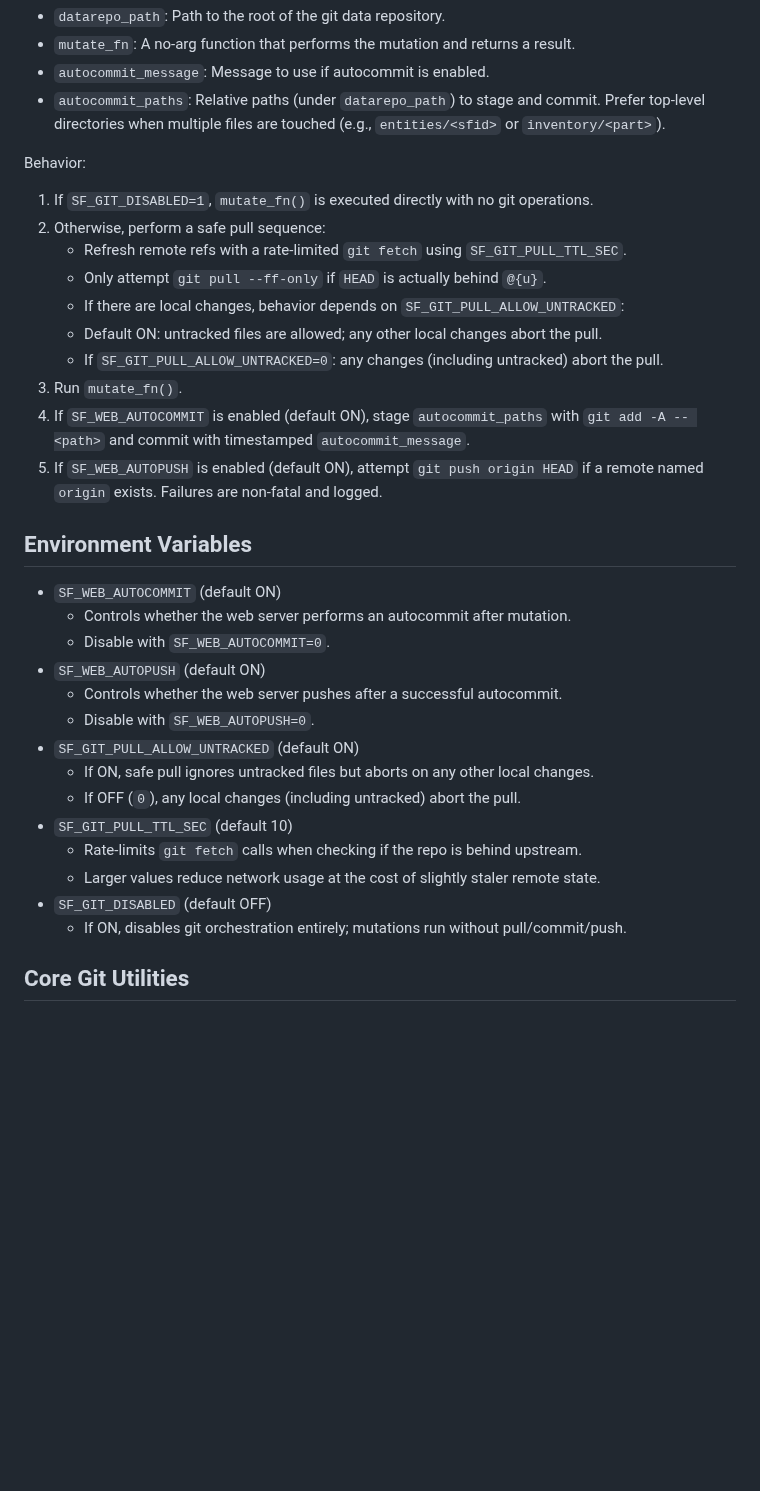
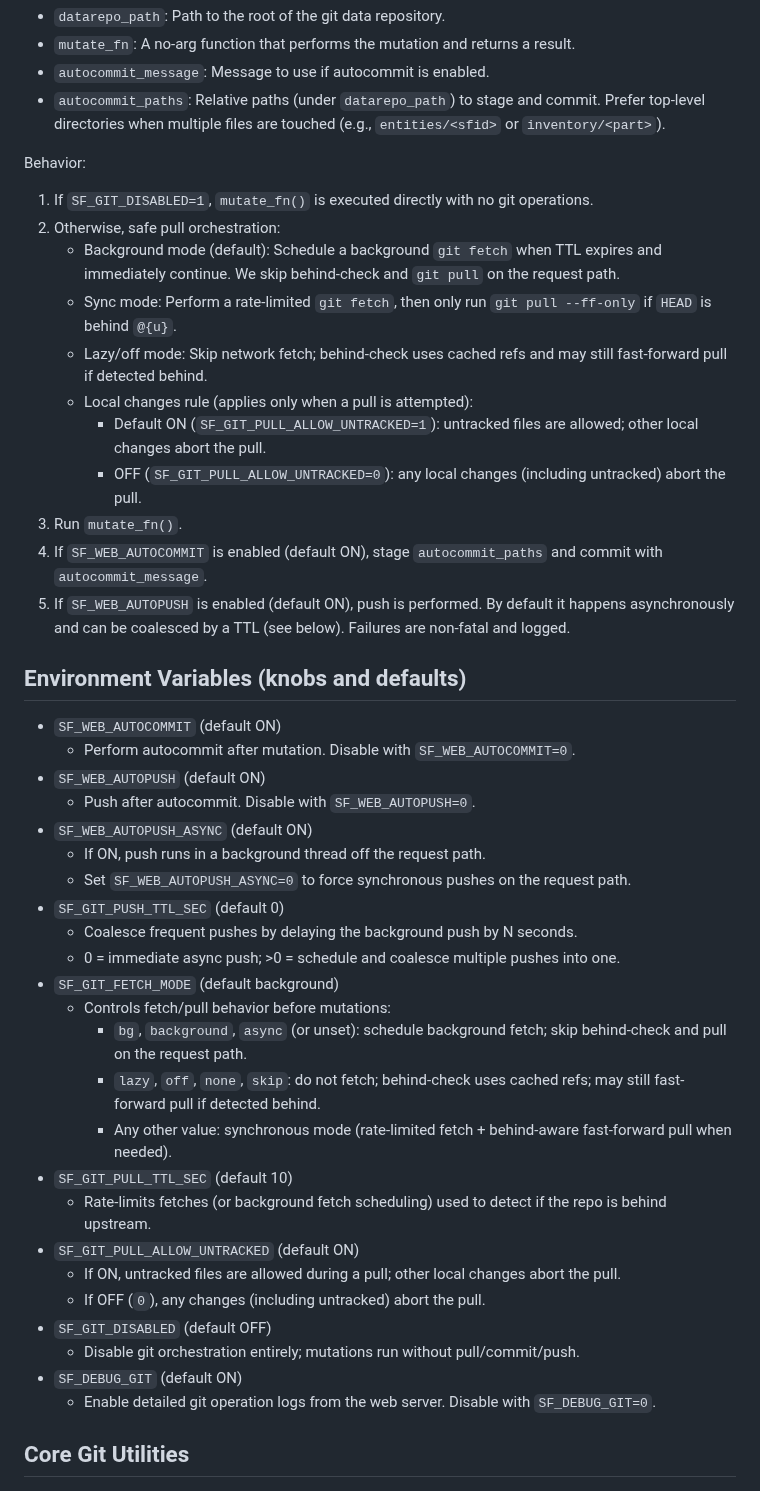
Before and after one commit to yusufm/smallfactory, a Markdown page: docs/developers/git-workflow.md, the part around one of its changes. Drawn GitHub-style; blank space fills up the shorter version.

Commit message:
docs: update git workflow to use background fetch and async push by default

```diff
--- a/docs/developers/git-workflow.md
+++ b/docs/developers/git-workflow.md
@@ -26,32 +26,43 @@ _run_repo_txn(datarepo_path: Path, mutate_fn, *, autocommit_message: str | None
 
 Behavior:
 1. If `SF_GIT_DISABLED=1`, `mutate_fn()` is executed directly with no git operations.
-2. Otherwise, perform a safe pull sequence:
-   - Refresh remote refs with a rate-limited `git fetch` using `SF_GIT_PULL_TTL_SEC`.
-   - Only attempt `git pull --ff-only` if `HEAD` is actually behind `@{u}`.
-   - If there are local changes, behavior depends on `SF_GIT_PULL_ALLOW_UNTRACKED`:
-   - Default ON: untracked files are allowed; any other local changes abort the pull.
-   - If `SF_GIT_PULL_ALLOW_UNTRACKED=0`: any changes (including untracked) abort the pull.
+2. Otherwise, safe pull orchestration:
+   - Background mode (default): Schedule a background `git fetch` when TTL expires and immediately continue. We skip behind-check and `git pull` on the request path.
+   - Sync mode: Perform a rate-limited `git fetch`, then only run `git pull --ff-only` if `HEAD` is behind `@{u}`.
+   - Lazy/off mode: Skip network fetch; behind-check uses cached refs and may still fast-forward pull if detected behind.
+   - Local changes rule (applies only when a pull is attempted):
+     - Default ON (`SF_GIT_PULL_ALLOW_UNTRACKED=1`): untracked files are allowed; other local changes abort the pull.
+     - OFF (`SF_GIT_PULL_ALLOW_UNTRACKED=0`): any local changes (including untracked) abort the pull.
 3. Run `mutate_fn()`.
-4. If `SF_WEB_AUTOCOMMIT` is enabled (default ON), stage `autocommit_paths` with `git add -A -- <path>` and commit with timestamped `autocommit_message`.
-5. If `SF_WEB_AUTOPUSH` is enabled (default ON), attempt `git push origin HEAD` if a remote named `origin` exists. Failures are non-fatal and logged.
+4. If `SF_WEB_AUTOCOMMIT` is enabled (default ON), stage `autocommit_paths` and commit with `autocommit_message`.
+5. If `SF_WEB_AUTOPUSH` is enabled (default ON), push is performed. By default it happens asynchronously and can be coalesced by a TTL (see below). Failures are non-fatal and logged.
 
-## Environment Variables
+## Environment Variables (knobs and defaults)
 
 - `SF_WEB_AUTOCOMMIT` (default ON)
-  - Controls whether the web server performs an autocommit after mutation.
-  - Disable with `SF_WEB_AUTOCOMMIT=0`.
+  - Perform autocommit after mutation. Disable with `SF_WEB_AUTOCOMMIT=0`.
 - `SF_WEB_AUTOPUSH` (default ON)
-  - Controls whether the web server pushes after a successful autocommit.
-  - Disable with `SF_WEB_AUTOPUSH=0`.
+  - Push after autocommit. Disable with `SF_WEB_AUTOPUSH=0`.
+- `SF_WEB_AUTOPUSH_ASYNC` (default ON)
+  - If ON, push runs in a background thread off the request path.
+  - Set `SF_WEB_AUTOPUSH_ASYNC=0` to force synchronous pushes on the request path.
+- `SF_GIT_PUSH_TTL_SEC` (default 0)
+  - Coalesce frequent pushes by delaying the background push by N seconds.
+  - 0 = immediate async push; >0 = schedule and coalesce multiple pushes into one.
+- `SF_GIT_FETCH_MODE` (default background)
+  - Controls fetch/pull behavior before mutations:
+    - `bg`, `background`, `async` (or unset): schedule background fetch; skip behind-check and pull on the request path.
+    - `lazy`, `off`, `none`, `skip`: do not fetch; behind-check uses cached refs; may still fast-forward pull if detected behind.
+    - Any other value: synchronous mode (rate-limited fetch + behind-aware fast-forward pull when needed).
+- `SF_GIT_PULL_TTL_SEC` (default 10)
+  - Rate-limits fetches (or background fetch scheduling) used to detect if the repo is behind upstream.
 - `SF_GIT_PULL_ALLOW_UNTRACKED` (default ON)
-  - If ON, safe pull ignores untracked files but aborts on any other local changes.
-  - If OFF (`0`), any local changes (including untracked) abort the pull.
-- `SF_GIT_PULL_TTL_SEC` (default 10)
-  - Rate-limits `git fetch` calls when checking if the repo is behind upstream.
-  - Larger values reduce network usage at the cost of slightly staler remote state.
+  - If ON, untracked files are allowed during a pull; other local changes abort the pull.
+  - If OFF (`0`), any changes (including untracked) abort the pull.
 - `SF_GIT_DISABLED` (default OFF)
-  - If ON, disables git orchestration entirely; mutations run without pull/commit/push.
+  - Disable git orchestration entirely; mutations run without pull/commit/push.
+- `SF_DEBUG_GIT` (default ON)
+  - Enable detailed git operation logs from the web server. Disable with `SF_DEBUG_GIT=0`.
 
 ## Core Git Utilities
 
```
Also changed, not shown: other parts of docs/developers/git-workflow.md (+15 -3 lines).
